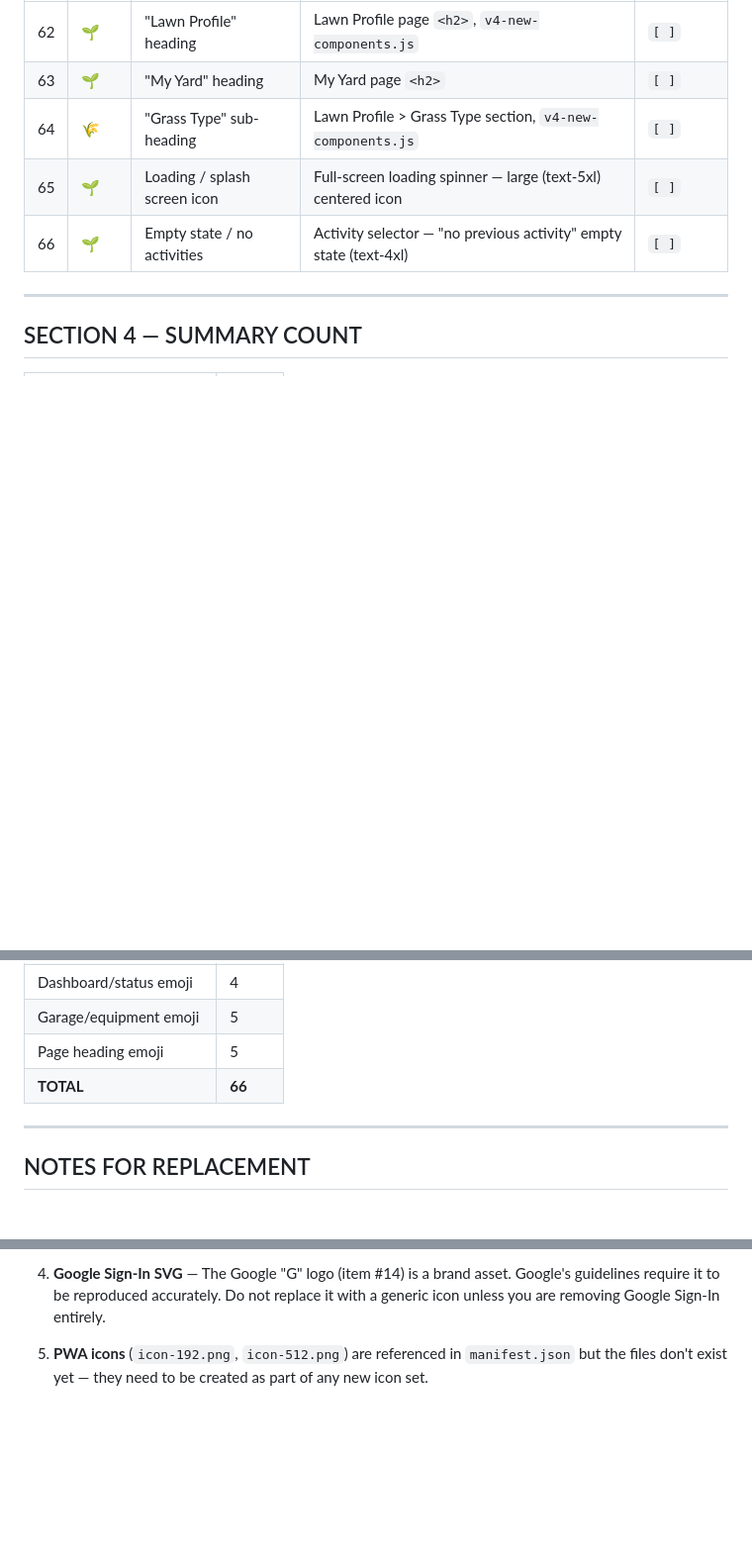
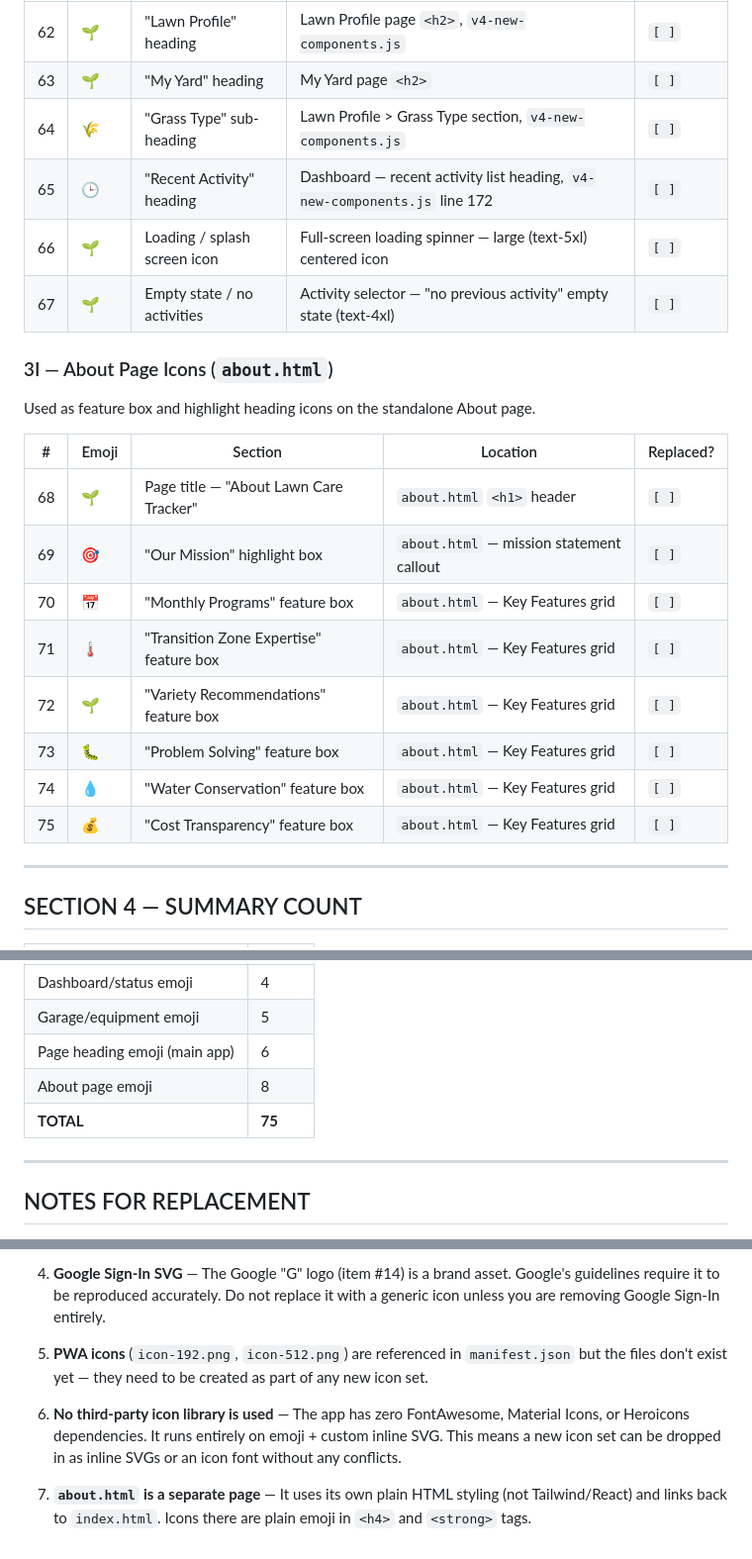
Before and after one commit to stereopirate/Lawn-care-tracker, a Markdown page: ICONS-IMAGES-WORKSHEET.md, 3 parts joined by grey strips. Shown at 99% size. Rendered like a GitHub page; blank space fills up the shorter version.

Commit message:
Update worksheet: add about.html icons and clock emoji
Adds 9 missing items discovered during deeper scan:
- 🕒 Recent Activity heading (v4-new-components.js)
- 8 emoji icons from about.html (🌱 🎯 📅 🌡️ 🌱 🐛 💧 💰)
Also adds note that no third-party icon libraries are in use.
Total count updated from 66 → 75.

https://claude.ai/code/session_013t16SxMMakVwZ8brxKvggY

```diff
--- a/ICONS-IMAGES-WORKSHEET.md
+++ b/ICONS-IMAGES-WORKSHEET.md
@@ -144,8 +144,23 @@ Used as decorative prefix icons on section headings throughout the app.
 | 62 | 🌱 | "Lawn Profile" heading | Lawn Profile page `<h2>`, `v4-new-components.js` | `[ ]` |
 | 63 | 🌱 | "My Yard" heading | My Yard page `<h2>` | `[ ]` |
 | 64 | 🌾 | "Grass Type" sub-heading | Lawn Profile > Grass Type section, `v4-new-components.js` | `[ ]` |
-| 65 | 🌱 | Loading / splash screen icon | Full-screen loading spinner — large (text-5xl) centered icon | `[ ]` |
-| 66 | 🌱 | Empty state / no activities | Activity selector — "no previous activity" empty state (text-4xl) | `[ ]` |
+| 65 | 🕒 | "Recent Activity" heading | Dashboard — recent activity list heading, `v4-new-components.js` line 172 | `[ ]` |
+| 66 | 🌱 | Loading / splash screen icon | Full-screen loading spinner — large (text-5xl) centered icon | `[ ]` |
+| 67 | 🌱 | Empty state / no activities | Activity selector — "no previous activity" empty state (text-4xl) | `[ ]` |
+
+### 3I — About Page Icons (`about.html`)
+Used as feature box and highlight heading icons on the standalone About page.
+
+| # | Emoji | Section | Location | Replaced? |
+|---|-------|---------|----------|-----------|
+| 68 | 🌱 | Page title — "About Lawn Care Tracker" | `about.html` `<h1>` header | `[ ]` |
+| 69 | 🎯 | "Our Mission" highlight box | `about.html` — mission statement callout | `[ ]` |
+| 70 | 📅 | "Monthly Programs" feature box | `about.html` — Key Features grid | `[ ]` |
+| 71 | 🌡️ | "Transition Zone Expertise" feature box | `about.html` — Key Features grid | `[ ]` |
+| 72 | 🌱 | "Variety Recommendations" feature box | `about.html` — Key Features grid | `[ ]` |
+| 73 | 🐛 | "Problem Solving" feature box | `about.html` — Key Features grid | `[ ]` |
+| 74 | 💧 | "Water Conservation" feature box | `about.html` — Key Features grid | `[ ]` |
+| 75 | 💰 | "Cost Transparency" feature box | `about.html` — Key Features grid | `[ ]` |
 
 ---
 
@@ -163,8 +178,9 @@ Used as decorative prefix icons on section headings throughout the app.
 | Season banner emoji | 5 |
 | Dashboard/status emoji | 4 |
 | Garage/equipment emoji | 5 |
-| Page heading emoji | 5 |
-| **TOTAL** | **66** |
+| Page heading emoji (main app) | 6 |
+| About page emoji | 8 |
+| **TOTAL** | **75** |
 
 ---
 
@@ -179,3 +195,7 @@ Used as decorative prefix icons on section headings throughout the app.
 4. **Google Sign-In SVG** — The Google "G" logo (item #14) is a brand asset. Google's guidelines require it to be reproduced accurately. Do not replace it with a generic icon unless you are removing Google Sign-In entirely.
 
 5. **PWA icons** (`icon-192.png`, `icon-512.png`) are referenced in `manifest.json` but the files don't exist yet — they need to be created as part of any new icon set.
+
+6. **No third-party icon library is used** — The app has zero FontAwesome, Material Icons, or Heroicons dependencies. It runs entirely on emoji + custom inline SVG. This means a new icon set can be dropped in as inline SVGs or an icon font without any conflicts.
+
+7. **`about.html` is a separate page** — It uses its own plain HTML styling (not Tailwind/React) and links back to `index.html`. Icons there are plain emoji in `<h4>` and `<strong>` tags.
```
